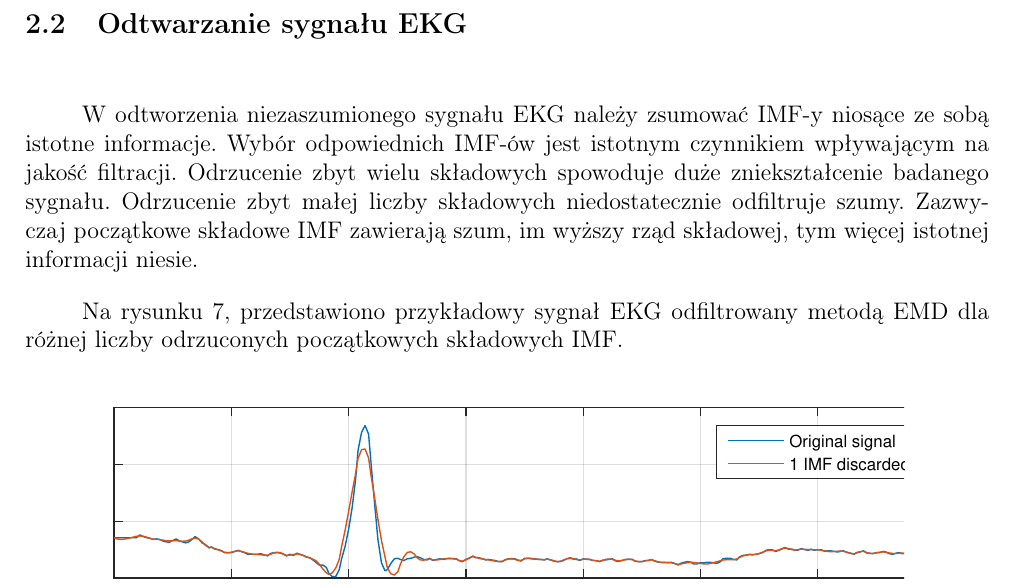
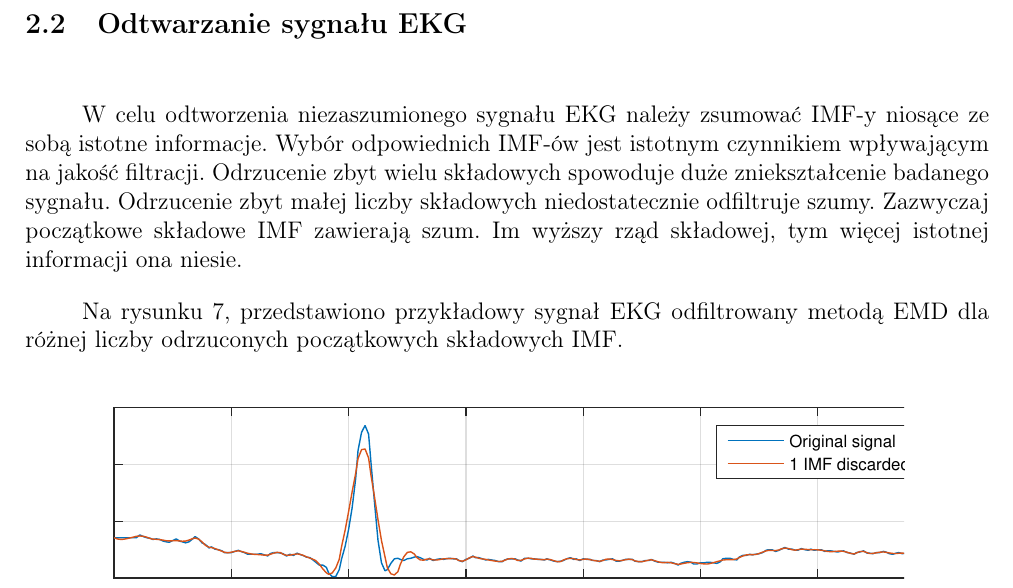
Before and after one commit to ptibbets/ESDMiT, a LaTeX document (doc/src/main.tex, which reads doc/src/emd.tex): part of page 8 of 9 before the commit and part of page 8 of 11 after it, cut so that both start at the same text. Compiled offline with pdfLaTeX.

Commit message:
Added TeX section files

```diff
--- a/doc/src/emd.tex
+++ b/doc/src/emd.tex
@@ -98,12 +98,12 @@ przedstawiony został na rysunku~\ref{fig:sampleimfs}.
 \subsection{Odtwarzanie sygnału EKG}
 \indent
 
-W odtworzenia niezaszumionego sygnału EKG należy zsumować IMF-y niosące ze sobą
-istotne informacje. Wybór odpowiednich IMF-ów jest istotnym czynnikiem
+W celu odtworzenia niezaszumionego sygnału EKG należy zsumować IMF-y niosące ze
+sobą istotne informacje. Wybór odpowiednich IMF-ów jest istotnym czynnikiem
 wpływającym na jakość filtracji. Odrzucenie zbyt wielu składowych spowoduje duże
 zniekształcenie badanego sygnału. Odrzucenie zbyt małej liczby składowych
 niedostatecznie odfiltruje szumy. Zazwyczaj początkowe składowe IMF zawierają
-szum, im wyższy rząd składowej, tym więcej istotnej informacji niesie.
+szum. Im wyższy rząd składowej, tym więcej istotnej informacji ona niesie.
 
 Na rysunku \ref{rys:example_ekg}, przedstawiono przykładowy sygnał EKG
 odfiltrowany metodą EMD dla różnej liczby odrzuconych początkowych składowych
```
Also changed, not shown: doc/src/main.tex (+2 -0 lines), 1 other file.
